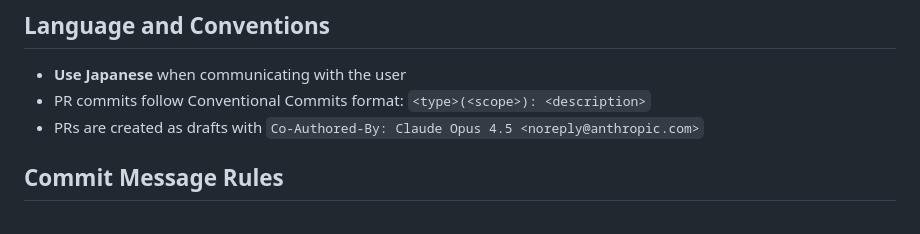
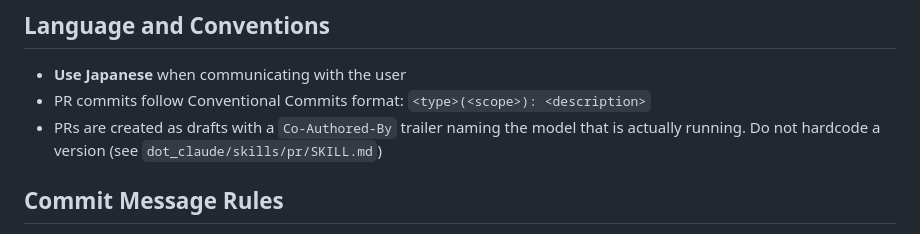
Before and after one commit to iwasa-kosui/dotfiles, a Markdown page: CLAUDE.md, the part around the change. Drawn GitHub-style.

Commit message:
fix(claude): Co-Authored-Byトレーラのモデル名固定をやめる
`Claude Opus 4.5` を固定文字列で書いていたため、実際に動いているモデルと
食い違ったコミットが積まれていた。どのモデルが書いたコミットか追えなくなる。

モデル名をプレースホルダにし、実行中のモデルを書く指示に変えた。
バージョン番号を固定しない理由も併記して、次に同じ書き方に戻らないようにする。

Co-Authored-By: Claude Opus 5 (1M context) <noreply@anthropic.com>

```diff
--- a/CLAUDE.md
+++ b/CLAUDE.md
@@ -95,7 +95,7 @@ Core config in `dot_config/nvim/lua/config/`: `keymaps.lua`, `options.lua`, `aut
 
 - **Use Japanese** when communicating with the user
 - PR commits follow Conventional Commits format: `<type>(<scope>): <description>`
-- PRs are created as drafts with `Co-Authored-By: Claude Opus 4.5 <noreply@anthropic.com>`
+- PRs are created as drafts with a `Co-Authored-By` trailer naming the model that is actually running. Do not hardcode a version (see `dot_claude/skills/pr/SKILL.md`)
 
 ## Commit Message Rules
 
```
Also changed, not shown: 1 other file.
